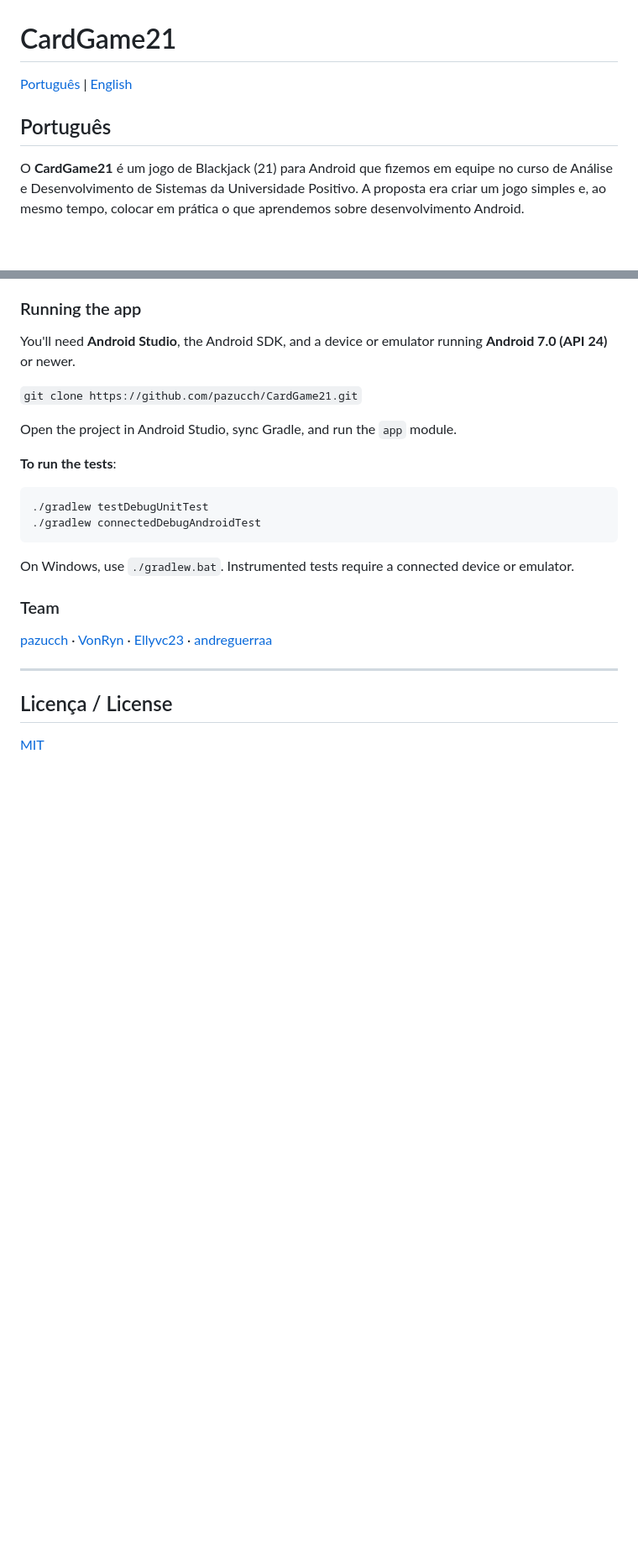
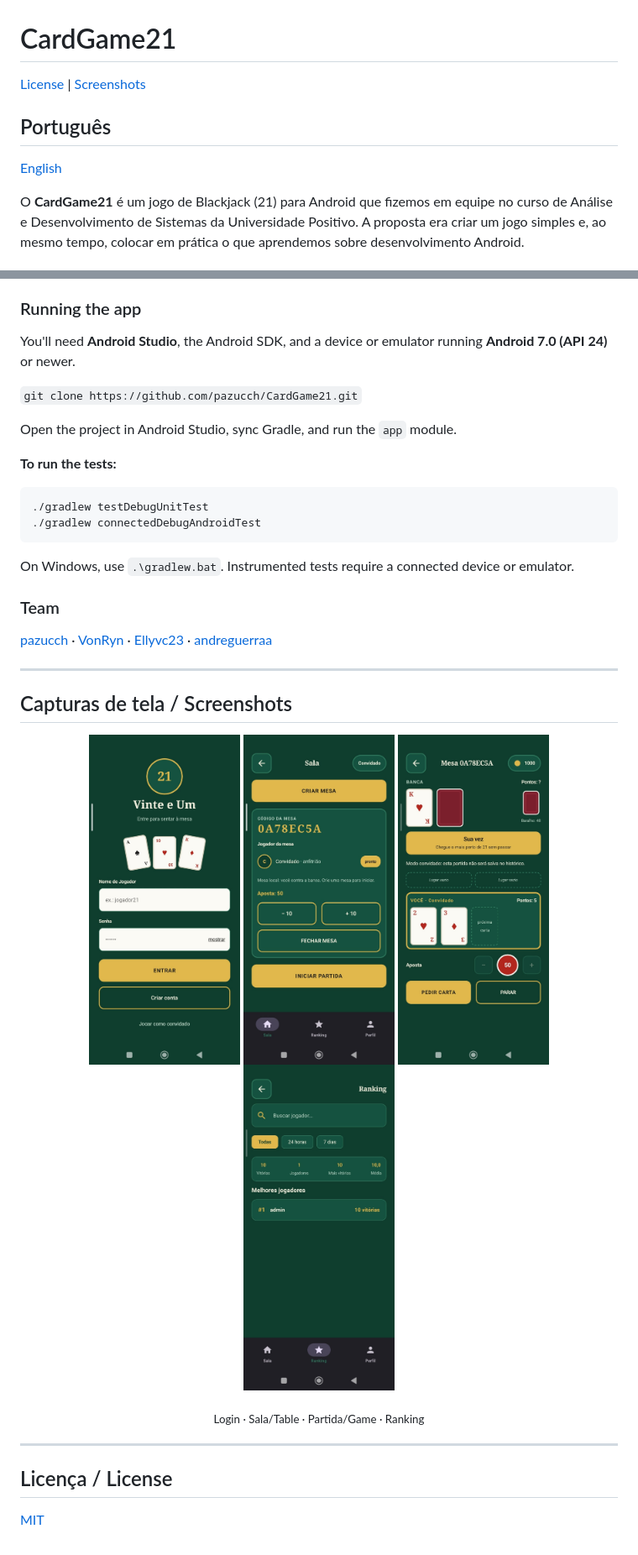
Before and after one commit to pazucch/CardGame21, a Markdown page: README.md, 2 parts joined by grey strips. Shown at 84% size. Rendered like a GitHub page; pictures changed too: docs/screenshots/jogo.jpg (added), docs/screenshots/login.jpg (added), docs/screenshots/ranking.jpg (added); blank space fills up the shorter version.

Commit message:
add in-game screenshots to the readme file

````diff
--- a/README.md
+++ b/README.md
@@ -1,8 +1,10 @@
 # CardGame21
 
-[Português](#português) \| [English](#english)
+[License](#licença--license) | [Screenshots](#capturas-de-tela--screenshots)
 
 ## Português
+
+[English](#english)
 
 O **CardGame21** é um jogo de Blackjack (21) para Android que fizemos em equipe no curso de Análise e Desenvolvimento de Sistemas da Universidade Positivo. A proposta era criar um jogo simples e, ao mesmo tempo, colocar em prática o que aprendemos sobre desenvolvimento Android.
 
@@ -97,14 +101,14 @@ You'll need **Android Studio**, the Android SDK, and a device or emulator runnin
 
 Open the project in Android Studio, sync Gradle, and run the `app` module.
 
-**To run the tests**:
+**To run the tests:**
 
 ```bash
 ./gradlew testDebugUnitTest
 ./gradlew connectedDebugAndroidTest
 ```
 
-On Windows, use `./gradlew.bat`. Instrumented tests require a connected device or emulator.
+On Windows, use `.\gradlew.bat`. Instrumented tests require a connected device or emulator.
 
 ### Team
 
@@ -112,6 +116,19 @@ On Windows, use `./gradlew.bat`. Instrumented tests require a connected device o
 
 ---
 
+## Capturas de tela / Screenshots
+
+<p align="center">
+  <img src="docs/screenshots/login.jpg" width="180" alt="Login / Login screen">
+  <img src="docs/screenshots/sala.jpg" width="180" alt="Sala / Table setup">
+  <img src="docs/screenshots/jogo.jpg" width="180" alt="Partida / Gameplay">
+  <img src="docs/screenshots/ranking.jpg" width="180" alt="Ranking / Leaderboard">
+</p>
+
+<p align="center"><sub>Login · Sala/Table · Partida/Game · Ranking</sub></p>
+
+---
+
 ## Licença / License
 
 [MIT](LICENSE.md)
````
Also changed, not shown: other parts of README.md (+6 -4 lines).
